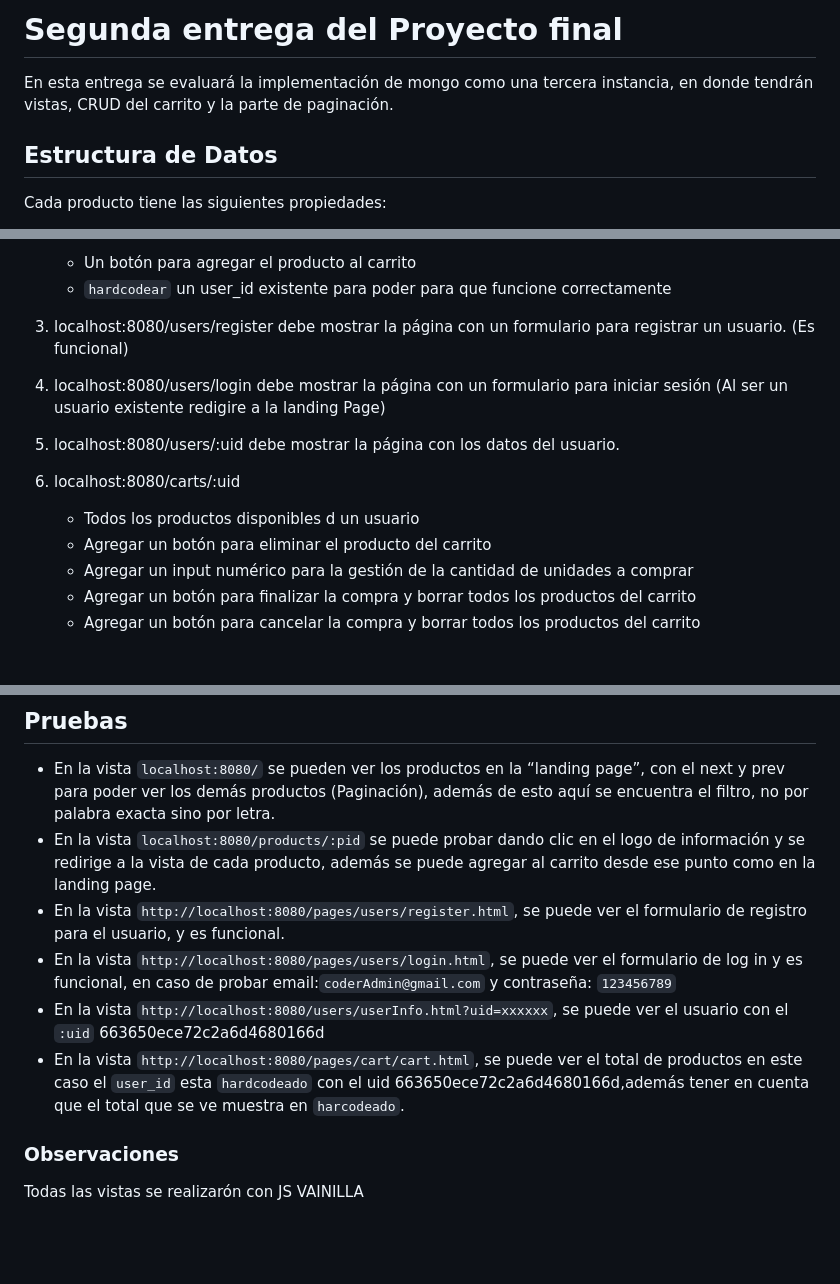
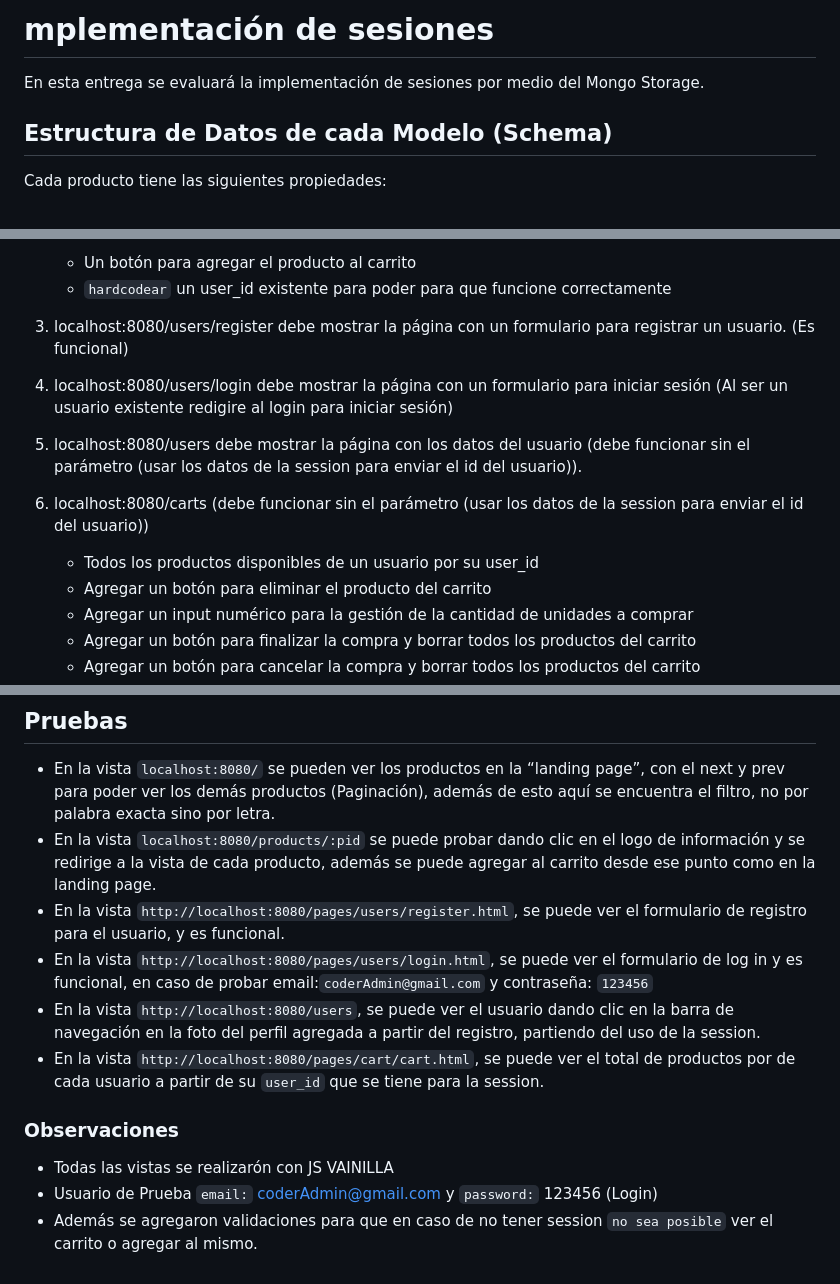
Before and after one commit to StormShadow010/BackendCoderHouse, a Markdown page: README.md, 3 parts joined by grey strips. GitHub-like rendering; blank space fills up the shorter version.

Commit message:
Readme Done

```diff
--- a/README.md
+++ b/README.md
@@ -1,10 +1,9 @@
 
-# Segunda entrega del Proyecto final
+# mplementación de sesiones
 
-En esta entrega se evaluará la implementación de mongo como una tercera instancia, en donde tendrán vistas, CRUD del carrito y la parte de paginación.
+En esta entrega se evaluará la implementación de sesiones por medio del Mongo Storage.
 
-
-## Estructura de Datos
+## Estructura de Datos de cada Modelo (Schema)
 
 Cada producto tiene las siguientes propiedades:
 - ***id*** (código identificador de 12bytes y hexadecimal)
@@ -62,10 +61,10 @@ Estos métodos manejan errores utilizando `try/catch` más que todo se debe evid
     - Un botón para agregar el producto al carrito
     - `hardcodear` un user_id existente para poder para que funcione correctamente
 3. localhost:8080/users/register debe mostrar la página con un formulario para registrar un usuario. (Es funcional)
-4. localhost:8080/users/login debe mostrar la página con un formulario para iniciar sesión (Al ser un usuario existente redigire a la landing Page)
-5. localhost:8080/users/:uid debe mostrar la página con los datos del usuario.
-6. localhost:8080/carts/:uid
-    - Todos los productos disponibles d un usuario
+4. localhost:8080/users/login debe mostrar la página con un formulario para iniciar sesión (Al ser un usuario existente redigire al login para iniciar sesión)
+5. localhost:8080/users debe mostrar la página con los datos del usuario (debe funcionar sin el parámetro (usar los datos de la session para enviar el id del usuario)).
+6. localhost:8080/carts (debe funcionar sin el parámetro (usar los datos de la session para enviar el id del usuario))
+    - Todos los productos disponibles de un usuario por su user_id
     - Agregar un botón para eliminar el producto del carrito
     - Agregar un input numérico para la gestión de la cantidad de unidades a comprar
     - Agregar un botón para finalizar la compra y borrar todos los productos del carrito
@@ -75,10 +74,12 @@ Estos métodos manejan errores utilizando `try/catch` más que todo se debe evid
 - En la vista  `localhost:8080/` se pueden ver los productos en la “landing page”, con el next y prev para poder ver los demás productos (Paginación), además de esto aquí se encuentra el filtro, no por palabra exacta sino por letra.
 - En la vista `localhost:8080/products/:pid` se puede probar dando clic en el logo de información y se redirige a la vista de cada producto, además se puede agregar al carrito desde ese punto como en la landing page.
 - En la vista `http://localhost:8080/pages/users/register.html`, se puede ver el formulario de registro para el usuario, y es funcional.
-- En la vista `http://localhost:8080/pages/users/login.html`, se puede ver el formulario de log in y es funcional, en caso de probar email:`coderAdmin@gmail.com` y contraseña: `123456789`
-- En la vista `http://localhost:8080/users/userInfo.html?uid=xxxxxx`, se puede ver el usuario con el `:uid` 663650ece72c2a6d4680166d
-- En la vista `http://localhost:8080/pages/cart/cart.html`, se puede ver el total de productos en este caso el `user_id` esta `hardcodeado` con el uid 663650ece72c2a6d4680166d,además tener en cuenta que el total que se ve muestra en `harcodeado`.
+- En la vista `http://localhost:8080/pages/users/login.html`, se puede ver el formulario de log in y es funcional, en caso de probar email:`coderAdmin@gmail.com` y contraseña: `123456`
+- En la vista `http://localhost:8080/users`, se puede ver el usuario dando clic en la barra de navegación en la foto del perfil agregada a partir del registro, partiendo del uso de la session.
+- En la vista `http://localhost:8080/pages/cart/cart.html`, se puede ver el total de productos por de cada usuario a partir de su `user_id` que se tiene para la session.
 
 ### Observaciones
 
-Todas las vistas se realizarón con JS VAINILLA
+- Todas las vistas se realizarón con JS VAINILLA
+- Usuario de Prueba `email:` coderAdmin@gmail.com y `password:` 123456 (Login)
+- Además se agregaron validaciones para que en caso de no tener session `no sea posible` ver el carrito o agregar al mismo.
```
